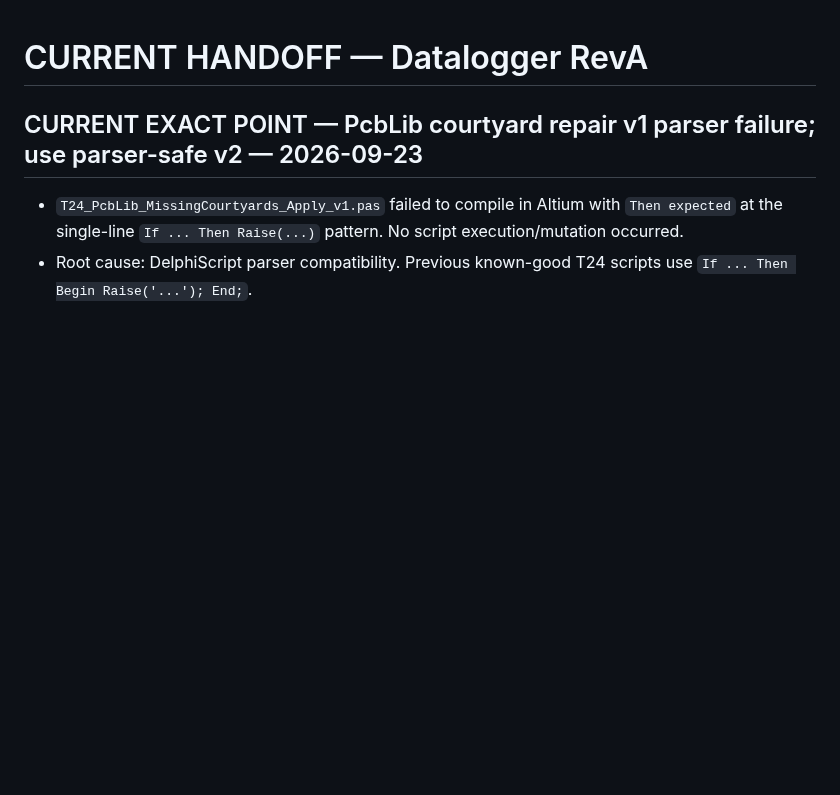
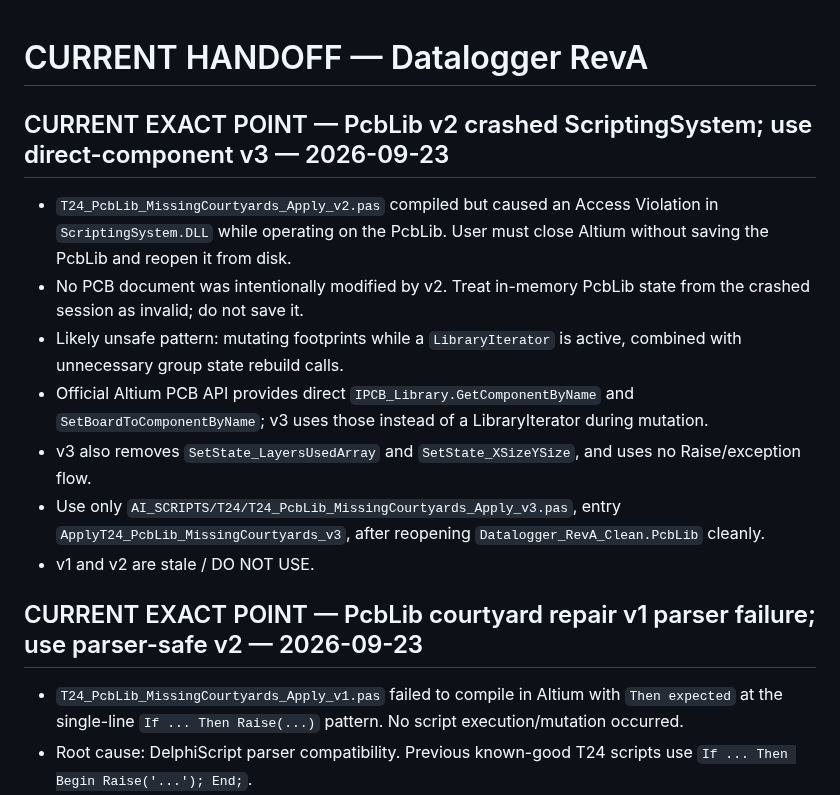
Before and after one commit to mohammadhpp/Datalogger-RevA, a Markdown page: AI_CONTINUITY/CURRENT_HANDOFF.md, the part around the change. Drawn GitHub-style; blank space fills up the shorter version.

Commit message:
T24 handoff: record PcbLib v2 crash and v3 direct-component recovery

```diff
--- a/AI_CONTINUITY/CURRENT_HANDOFF.md
+++ b/AI_CONTINUITY/CURRENT_HANDOFF.md
@@ -1,4 +1,14 @@
 # CURRENT HANDOFF — Datalogger RevA
+
+## CURRENT EXACT POINT — PcbLib v2 crashed ScriptingSystem; use direct-component v3 — 2026-09-23
+
+- `T24_PcbLib_MissingCourtyards_Apply_v2.pas` compiled but caused an Access Violation in `ScriptingSystem.DLL` while operating on the PcbLib. User must close Altium without saving the PcbLib and reopen it from disk.
+- No PCB document was intentionally modified by v2. Treat in-memory PcbLib state from the crashed session as invalid; do not save it.
+- Likely unsafe pattern: mutating footprints while a `LibraryIterator` is active, combined with unnecessary group state rebuild calls.
+- Official Altium PCB API provides direct `IPCB_Library.GetComponentByName` and `SetBoardToComponentByName`; v3 uses those instead of a LibraryIterator during mutation.
+- v3 also removes `SetState_LayersUsedArray` and `SetState_XSizeYSize`, and uses no Raise/exception flow.
+- Use only `AI_SCRIPTS/T24/T24_PcbLib_MissingCourtyards_Apply_v3.pas`, entry `ApplyT24_PcbLib_MissingCourtyards_v3`, after reopening `Datalogger_RevA_Clean.PcbLib` cleanly.
+- v1 and v2 are stale / DO NOT USE.
 
 ## CURRENT EXACT POINT — PcbLib courtyard repair v1 parser failure; use parser-safe v2 — 2026-09-23
 
```
